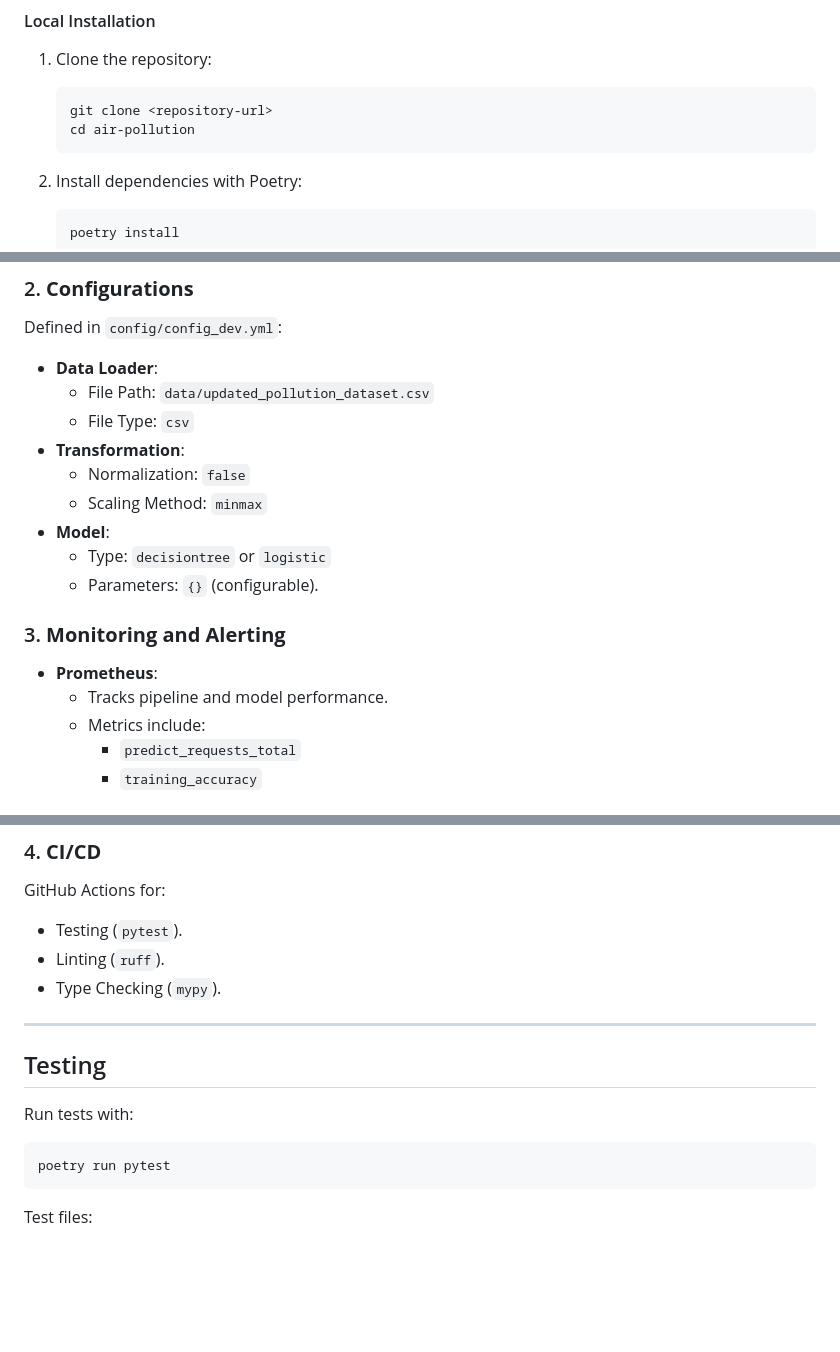
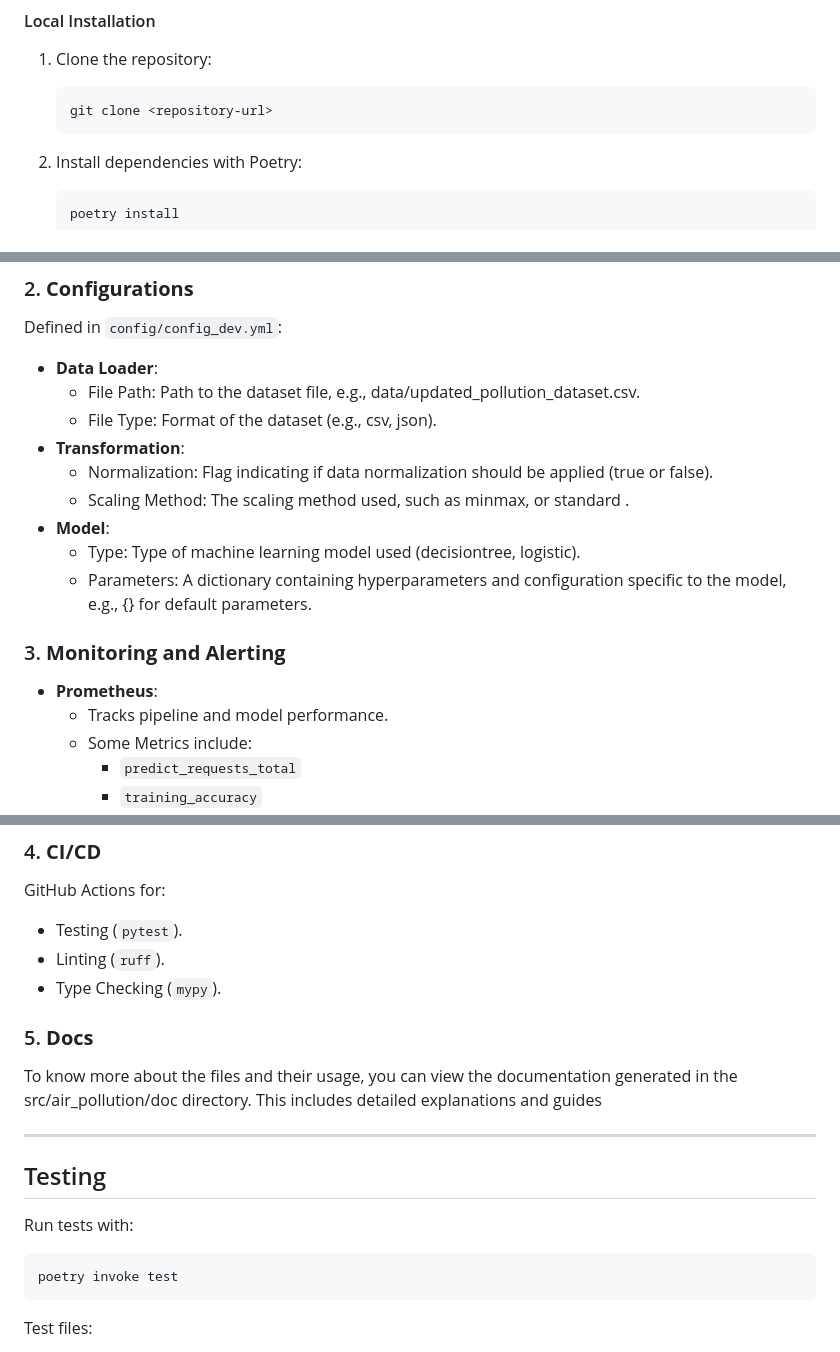
Before and after one commit to Mariamhsein2001/mlops_project_mariam_fatima, a Markdown page: README.md, 3 parts joined by grey strips. Drawn GitHub-style; blank space fills up the shorter version.

````diff
--- a/README.md
+++ b/README.md
@@ -78,7 +78,6 @@ The **Air Pollution Prediction System** is a machine learning application design
 1. Clone the repository:
    ```bash
    git clone <repository-url>
-   cd air-pollution
    ```
 
 2. Install dependencies with Poetry:
@@ -144,19 +143,19 @@ poetry run air_pollution_inference --data "{\"Temperature\": 28.3, \"Humidity\":
 ### 2. **Configurations**
 Defined in `config/config_dev.yml`:
 - **Data Loader**:
-  - File Path: `data/updated_pollution_dataset.csv`
-  - File Type: `csv`
+  - File Path: Path to the dataset file, e.g., data/updated_pollution_dataset.csv.
+  - File Type: Format of the dataset (e.g., csv, json).
 - **Transformation**:
-  - Normalization: `false`
-  - Scaling Method: `minmax`
+  - Normalization:  Flag indicating if data normalization should be applied (true or false).
+  - Scaling Method:  The scaling method used, such as minmax, or standard .
 - **Model**:
-  - Type: `decisiontree` or `logistic`
-  - Parameters: `{}` (configurable).
+  - Type: Type of machine learning model used (decisiontree, logistic).
+  - Parameters: A dictionary containing hyperparameters and configuration specific to the model, e.g., {} for default parameters.
 
 ### 3. **Monitoring and Alerting**
 - **Prometheus**:
   - Tracks pipeline and model performance.
-  - Metrics include:
+  - Some Metrics include:
     - `predict_requests_total`
     - `training_accuracy`
     - `training_f1_score`
@@ -171,12 +170,15 @@ GitHub Actions for:
 - Linting (`ruff`).
 - Type Checking (`mypy`).
 
+### 5. **Docs**
+To know more about the files and their usage, you can view the documentation generated in the src/air_pollution/doc directory. This includes detailed explanations and guides
+
 ---
 
 ## Testing
 Run tests with:
 ```bash
-poetry run pytest
+poetry invoke test
 ```
 Test files:
 - `test_data_loader.py`: Tests for CSV and JSON data loading.
````
